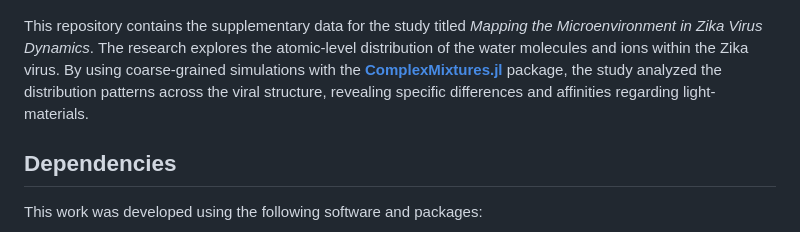
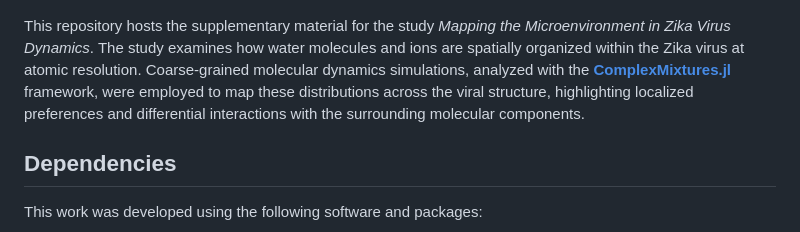
Before and after one commit to tcvmilvv/TavaresSonoraPantanoMartinez2026.jl, a Markdown page: docs/src/index.md, the part around the change. Drawn GitHub-style.

Commit message:
Updated index

```diff
--- a/docs/src/index.md
+++ b/docs/src/index.md
@@ -18,7 +18,7 @@ _Corresponding author:_ [lmartine@unicamp.br](mailto:lmartine@unicamp.br)
 ## Overview
 ![](assets/GA.png)
 
-This repository contains the supplementary data for the study titled *Mapping the Microenvironment in Zika Virus Dynamics*. The research explores the atomic-level distribution of the water molecules and ions within the Zika virus. By using coarse-grained simulations with the **[ComplexMixtures.jl](https://github.com/m3g/ComplexMixtures.jl)** package, the study analyzed the distribution patterns across the viral structure, revealing specific differences and affinities regarding light-materials.
+This repository hosts the supplementary material for the study *Mapping the Microenvironment in Zika Virus Dynamics*. The study examines how water molecules and ions are spatially organized within the Zika virus at atomic resolution. Coarse-grained molecular dynamics simulations, analyzed with the **[ComplexMixtures.jl](https://github.com/m3g/ComplexMixtures.jl)** framework, were employed to map these distributions across the viral structure, highlighting localized preferences and differential interactions with the surrounding molecular components.
 
 ## Dependencies
 This work was developed using the following software and packages:
```
